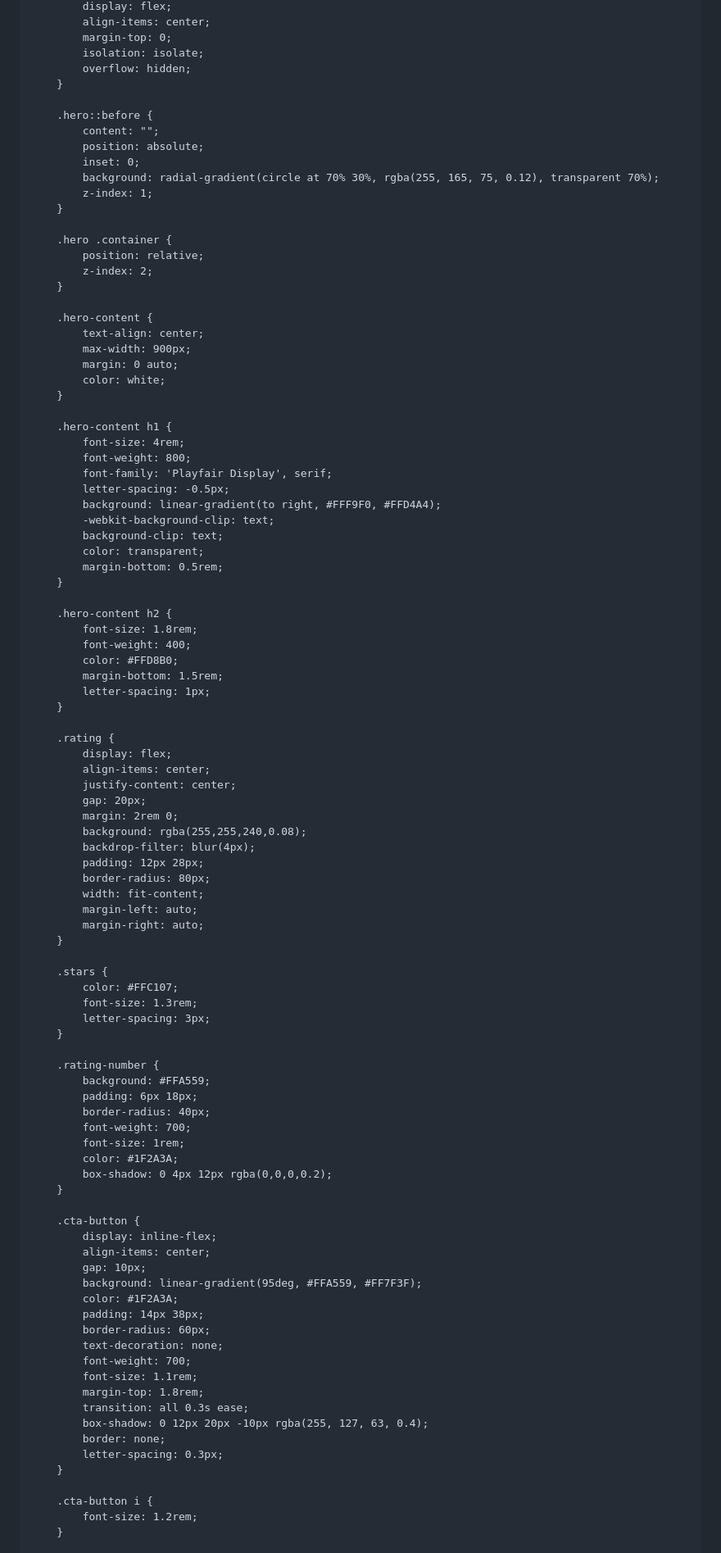
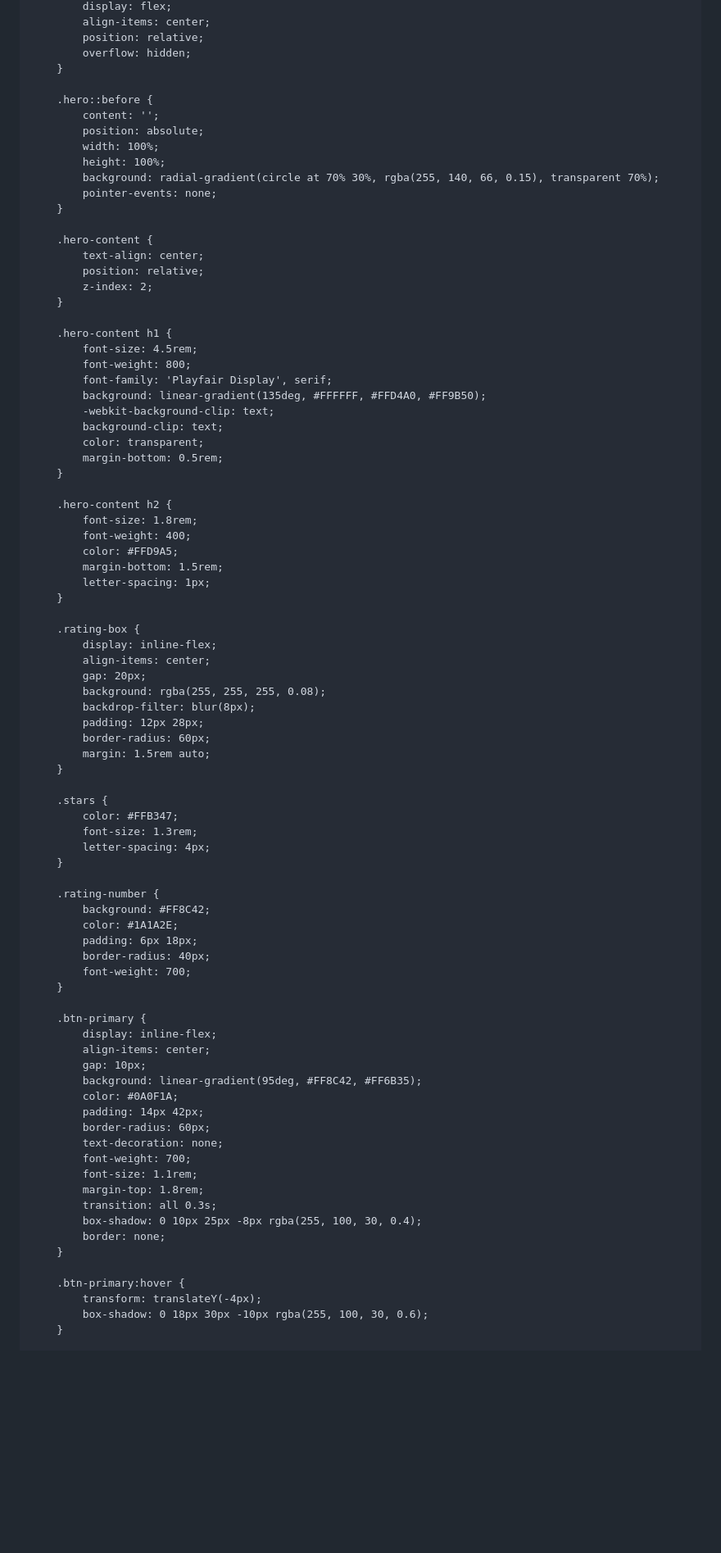
Before and after one commit to victorcesardossantos337-sudo/dominio, a Markdown page: README.md, the part around one of its changes. Shown at 82% size. Drawn GitHub-style; blank space fills up the shorter version.

```diff
--- a/README.md
+++ b/README.md
@@ -113,36 +94,29 @@
             display: flex;
             align-items: center;
-            margin-top: 0;
-            isolation: isolate;
+            position: relative;
             overflow: hidden;
         }
 
         .hero::before {
-            content: "";
+            content: '';
             position: absolute;
-            inset: 0;
-            background: radial-gradient(circle at 70% 30%, rgba(255, 165, 75, 0.12), transparent 70%);
-            z-index: 1;
+            width: 100%;
+            height: 100%;
+            background: radial-gradient(circle at 70% 30%, rgba(255, 140, 66, 0.15), transparent 70%);
+            pointer-events: none;
         }
 
-        .hero .container {
+        .hero-content {
+            text-align: center;
             position: relative;
             z-index: 2;
         }
 
-        .hero-content {
-            text-align: center;
-            max-width: 900px;
-            margin: 0 auto;
-            color: white;
-        }
-
         .hero-content h1 {
-            font-size: 4rem;
+            font-size: 4.5rem;
             font-weight: 800;
             font-family: 'Playfair Display', serif;
-            letter-spacing: -0.5px;
-            background: linear-gradient(to right, #FFF9F0, #FFD4A4);
+            background: linear-gradient(135deg, #FFFFFF, #FFD4A0, #FF9B50);
             -webkit-background-clip: text;
             background-clip: text;
             color: transparent;
@@ -152,61 +126,55 @@
         .hero-content h2 {
             font-size: 1.8rem;
             font-weight: 400;
-            color: #FFD8B0;
+            color: #FFD9A5;
             margin-bottom: 1.5rem;
             letter-spacing: 1px;
         }
 
-        .rating {
-            display: flex;
+        .rating-box {
+            display: inline-flex;
             align-items: center;
-            justify-content: center;
             gap: 20px;
-            margin: 2rem 0;
-            background: rgba(255,255,240,0.08);
-            backdrop-filter: blur(4px);
+            background: rgba(255, 255, 255, 0.08);
+            backdrop-filter: blur(8px);
             padding: 12px 28px;
-            border-radius: 80px;
-            width: fit-content;
-            margin-left: auto;
-            margin-right: auto;
+            border-radius: 60px;
+            margin: 1.5rem auto;
         }
 
         .stars {
-            color: #FFC107;
+            color: #FFB347;
             font-size: 1.3rem;
-            letter-spacing: 3px;
+            letter-spacing: 4px;
         }
 
         .rating-number {
-            background: #FFA559;
+            background: #FF8C42;
+            color: #1A1A2E;
             padding: 6px 18px;
             border-radius: 40px;
             font-weight: 700;
-            font-size: 1rem;
-            color: #1F2A3A;
-            box-shadow: 0 4px 12px rgba(0,0,0,0.2);
         }
 
-        .cta-button {
+        .btn-primary {
             display: inline-flex;
             align-items: center;
             gap: 10px;
-            background: linear-gradient(95deg, #FFA559, #FF7F3F);
-            color: #1F2A3A;
-            padding: 14px 38px;
+            background: linear-gradient(95deg, #FF8C42, #FF6B35);
+            color: #0A0F1A;
+            padding: 14px 42px;
             border-radius: 60px;
             text-decoration: none;
             font-weight: 700;
             font-size: 1.1rem;
             margin-top: 1.8rem;
-            transition: all 0.3s ease;
-            box-shadow: 0 12px 20px -10px rgba(255, 127, 63, 0.4);
+            transition: all 0.3s;
+            box-shadow: 0 10px 25px -8px rgba(255, 100, 30, 0.4);
             border: none;
-            letter-spacing: 0.3px;
         }
 
-        .cta-button i {
-            font-size: 1.2rem;
+        .btn-primary:hover {
+            transform: translateY(-4px);
+            box-shadow: 0 18px 30px -10px rgba(255, 100, 30, 0.6);
         }
 
```
Also changed, not shown: other parts of README.md (+272 -340 lines).
